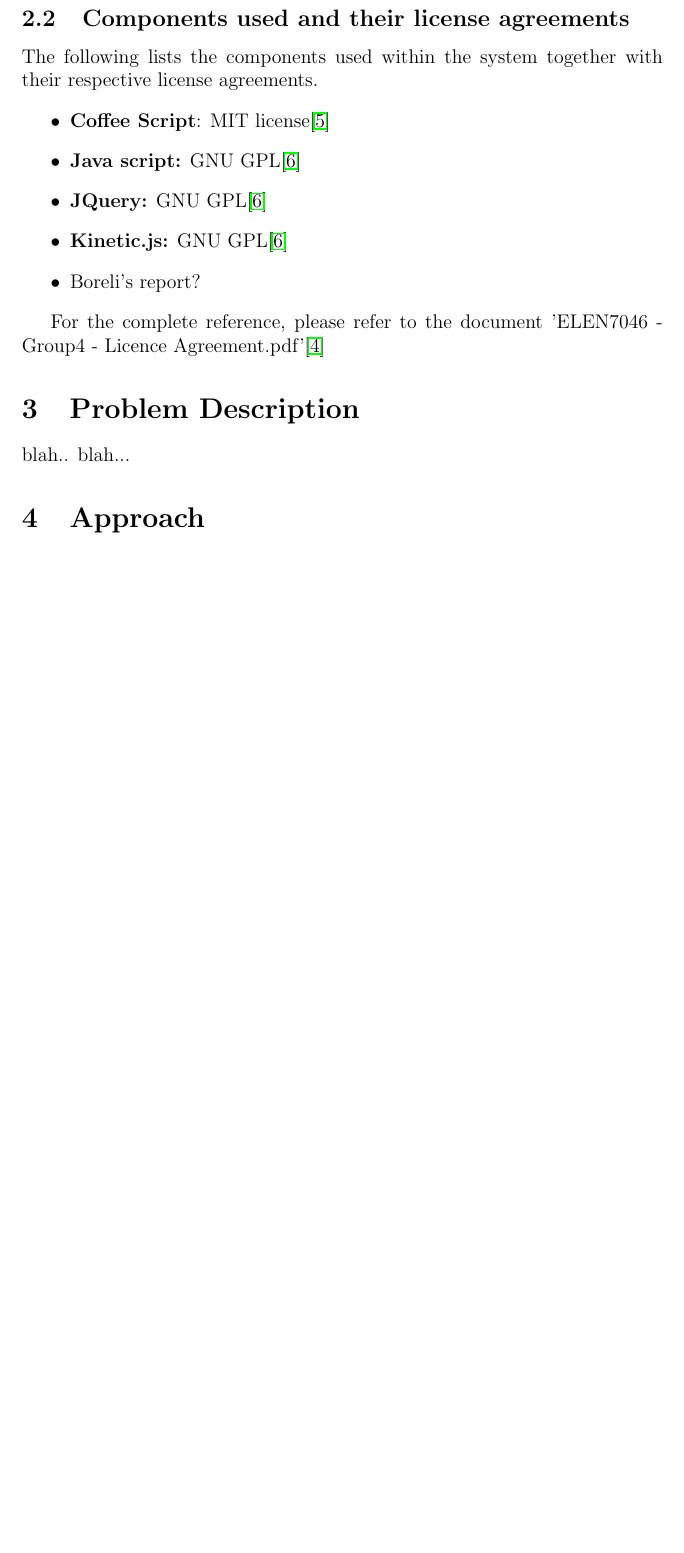
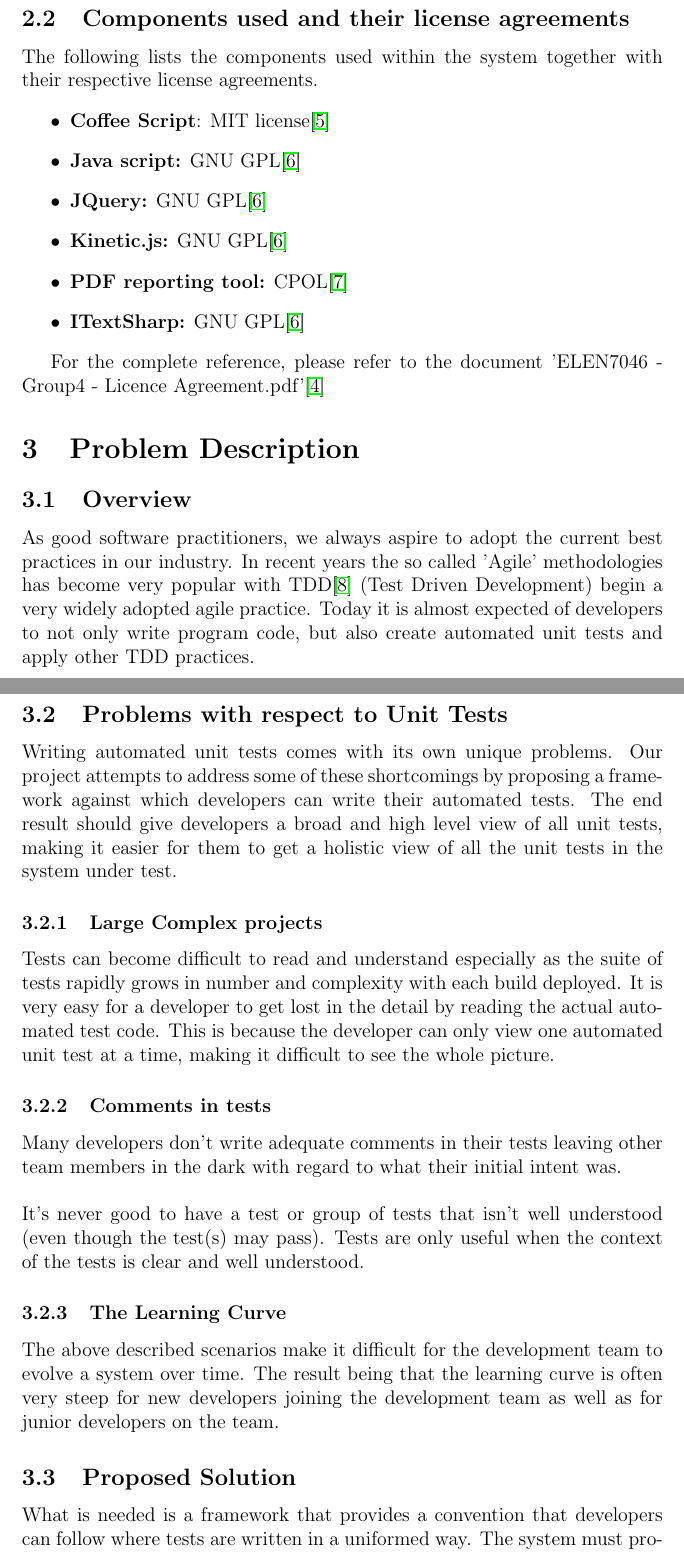
Before and after one commit to KeaganPhillips/Wit-Group-4-project, a LaTeX document (Documentation/LaTeX/ELEN7046 - Group Report.tex): part of page 4 of 5 before the commit and two parts of pages 4 and 5 of 7 after it, the two joined at a grey line, cut so that both start at the same text, the shorter picture padded with empty space. Compiled offline with pdfLaTeX.

Commit message:
updated group report

```diff
--- a/Documentation/LaTeX/ELEN7046 - Group Report.tex
+++ b/Documentation/LaTeX/ELEN7046 - Group Report.tex
@@ -71,13 +71,30 @@
 \item \textbf{Java script:} GNU GPL\cite{gnugpl}
 \item \textbf{JQuery:} GNU GPL\cite{gnugpl}
 \item \textbf{Kinetic.js:} GNU GPL\cite{gnugpl}
-\item Boreli's report?
+\item \textbf{PDF reporting tool:} CPOL\cite{cpol}
+\item \textbf{ITextSharp:} GNU GPL\cite{gnugpl}
 \end{itemize}
 
 For the complete reference, please refer to the document 'ELEN7046 - Group4 - Licence Agreement.pdf'\cite{licenceDoc}
 
 \section{Problem Description}
-blah.. blah...
+\subsection{Overview}
+As good software practitioners, we always aspire to adopt the current best practices in our industry. In recent years the so called 'Agile' methodologies has become very popular with TDD\cite{tdd} (Test Driven Development) begin a very widely adopted agile practice. Today it is almost expected of developers to not only write program code, but also create automated unit tests and apply other TDD practices.
+\subsection{Problems with respect to Unit Tests}
+Writing automated unit tests comes with its own unique problems. Our project attempts to address some of these shortcomings by proposing a framework against which developers can write their automated tests. The end result should give developers a broad and high level view of all unit tests, making it easier for them to get a holistic view of all the unit tests in the system under test.
+\subsubsection{Large Complex projects}
+Tests can become difficult to read and understand especially as the suite of tests rapidly grows in number and complexity with each build deployed. It is very easy for a developer to get lost in the detail by reading the actual automated test code. This is because the developer can only view one automated unit test at a time, making it difficult to see the whole picture.
+\subsubsection{Comments in tests}
+Many developers don't write adequate comments in their tests leaving other team members in the dark with regard to what their initial intent was.\\
+\linebreak
+It's never good to have a test or group of tests that isn't well understood (even though the test(s) may pass). Tests are only useful when the context of the tests is clear and well understood.
+\subsubsection{The Learning Curve}
+The above described scenarios make it difficult for the development team to evolve a system over time. The result being that the learning curve is often very steep for new developers joining the development team as well as for junior developers on the team.
+\subsection{Proposed Solution}
+What is needed is a framework that provides a convention that developers can follow where tests are written in a uniformed way. The system must provide a mechanism to visually display all tests without the developer having to zoom into the code to look at tests one at a time.\\
+\linebreak
+This, we believe should add tremendous value with respect to the learning of an existing and evolving code base.
+
 
 \section{Approach}
 blah.. blah...
```
Also changed, not shown: Documentation/ELEN7046 - Group Report.pdf, Documentation/LaTeX/ELEN7046 - Group Report.pdf, Documentation/LaTeX/ELEN7046 - Group Report.tex (4 more changed lines), 5 other files.
